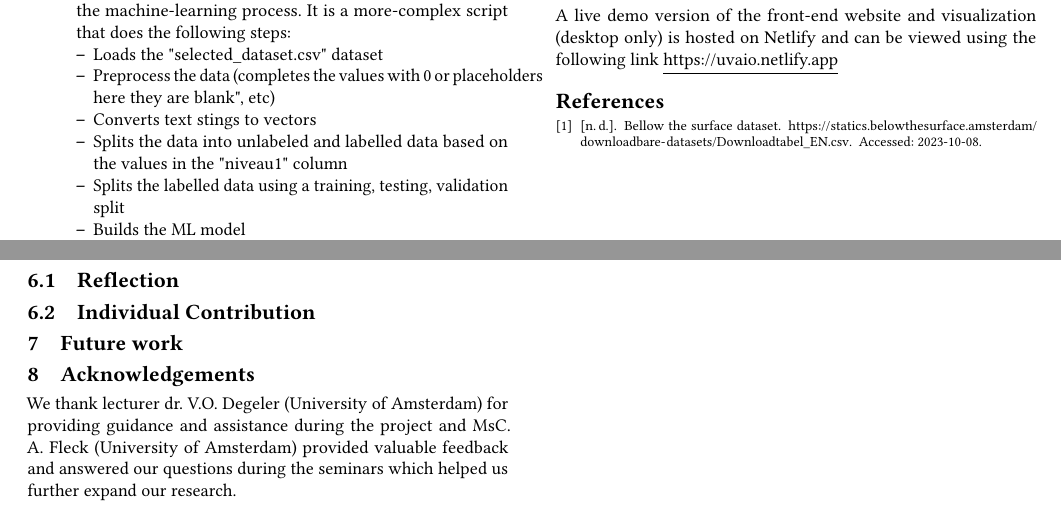
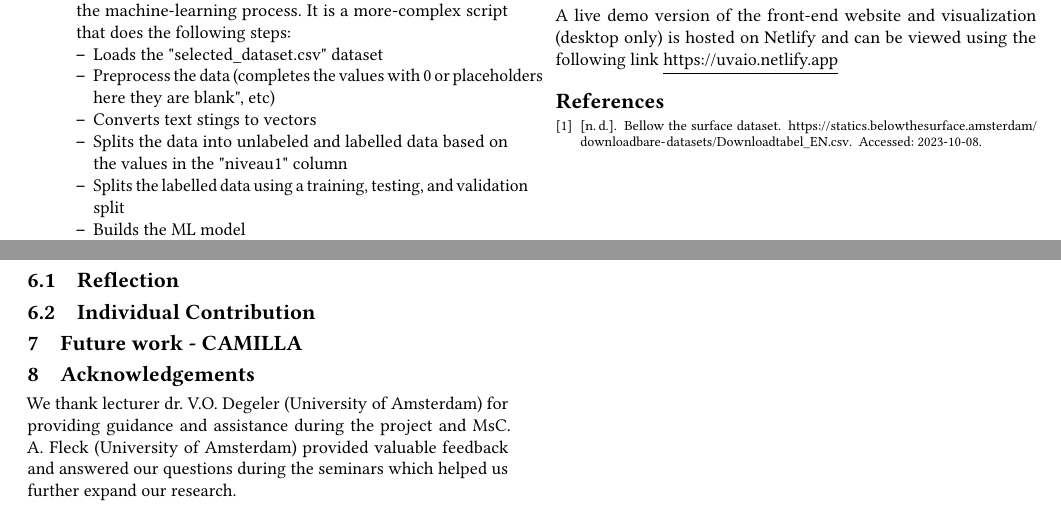
Before and after one commit to uvaio/report, a LaTeX paper (setup.tex, which reads chapters/future.tex, chapters/methodology.tex): two parts of page 2 of 3, joined at a grey line, cut so that both start at the same text. Compiled offline with pdfLaTeX; a LaTeX package or settings file that is missing is left out.

Commit message:
Updates from Overleaf

```diff
--- a/chapters/future.tex
+++ b/chapters/future.tex
@@ -1 +1 @@
-\section{Future work}
+\section{Future work - CAMILLA}
--- a/chapters/methodology.tex
+++ b/chapters/methodology.tex
@@ -39,7 +39,7 @@ In order to achieve our objectives, the following files are delivered:
             \item Preprocess the data (completes the values with 0 or placeholders here they are blank", etc)
             \item Converts text stings to vectors
             \item Splits the data into unlabeled and labelled data based on the values in the "niveau1" column
-            \item Splits the labelled data using a training, testing, validation split
+            \item Splits the labelled data using a training, testing, and validation split
             \item Builds the ML model
             \item Compiles the model
             \item Trains the model
```
